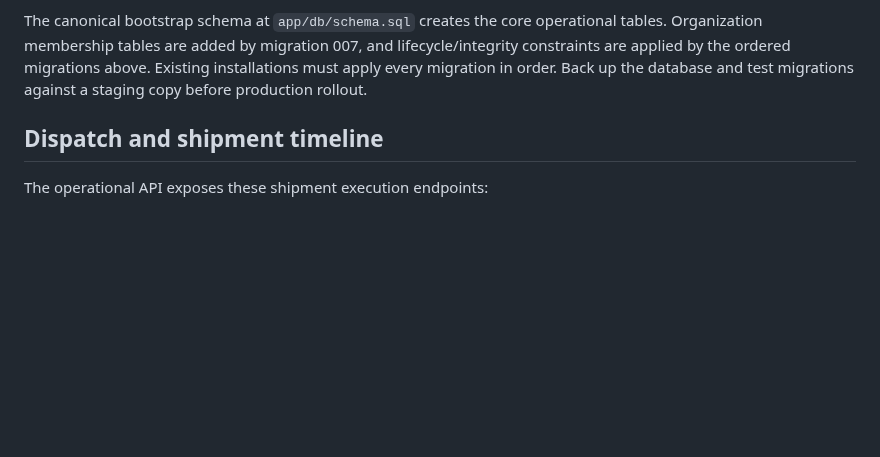
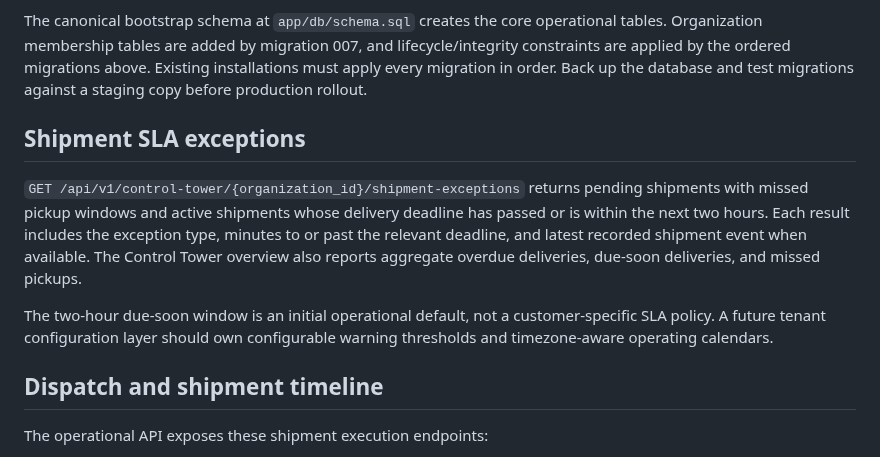
Before and after one commit to GlobalTech638/ai-logistics-platform, a Markdown page: apps/api/README.md, the part around the change. Rendered like a GitHub page; blank space fills up the shorter version.

Commit message:
Document Control Tower shipment SLA exceptions

```diff
--- a/apps/api/README.md
+++ b/apps/api/README.md
@@ -70,6 +70,12 @@ Migration 006 adds database triggers that reject cross-organization relationship
 
 The canonical bootstrap schema at `app/db/schema.sql` creates the core operational tables. Organization membership tables are added by migration 007, and lifecycle/integrity constraints are applied by the ordered migrations above. Existing installations must apply every migration in order. Back up the database and test migrations against a staging copy before production rollout.
 
+## Shipment SLA exceptions
+
+`GET /api/v1/control-tower/{organization_id}/shipment-exceptions` returns pending shipments with missed pickup windows and active shipments whose delivery deadline has passed or is within the next two hours. Each result includes the exception type, minutes to or past the relevant deadline, and latest recorded shipment event when available. The Control Tower overview also reports aggregate overdue deliveries, due-soon deliveries, and missed pickups.
+
+The two-hour due-soon window is an initial operational default, not a customer-specific SLA policy. A future tenant configuration layer should own configurable warning thresholds and timezone-aware operating calendars.
+
 ## Dispatch and shipment timeline
 
 The operational API exposes these shipment execution endpoints:
```
